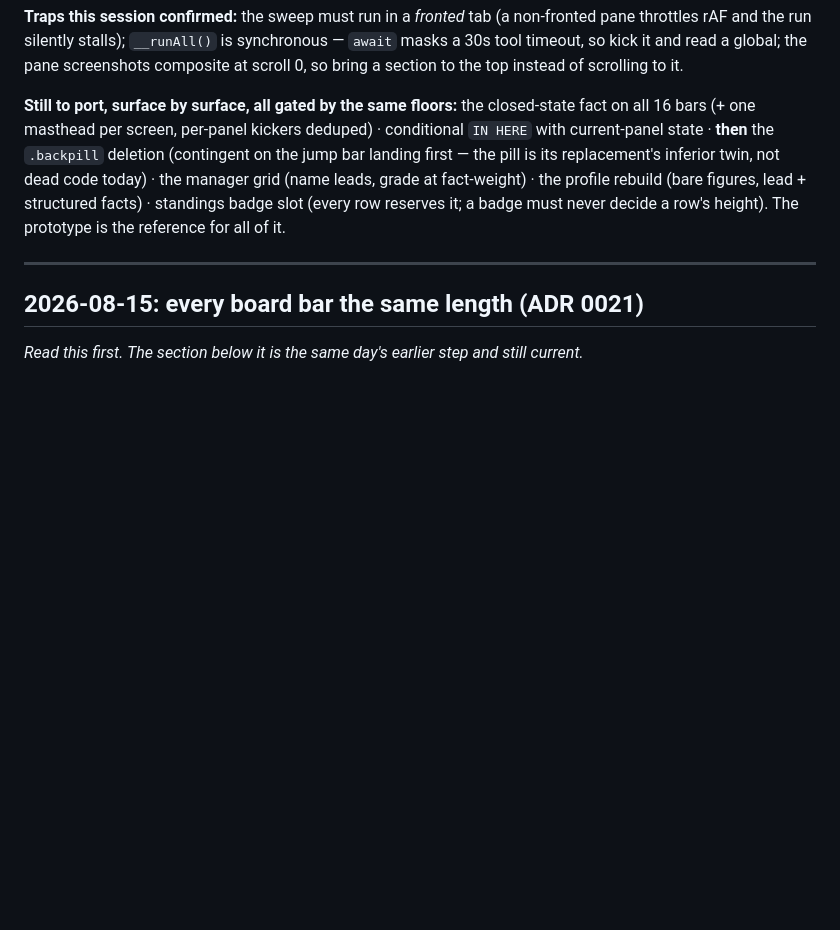
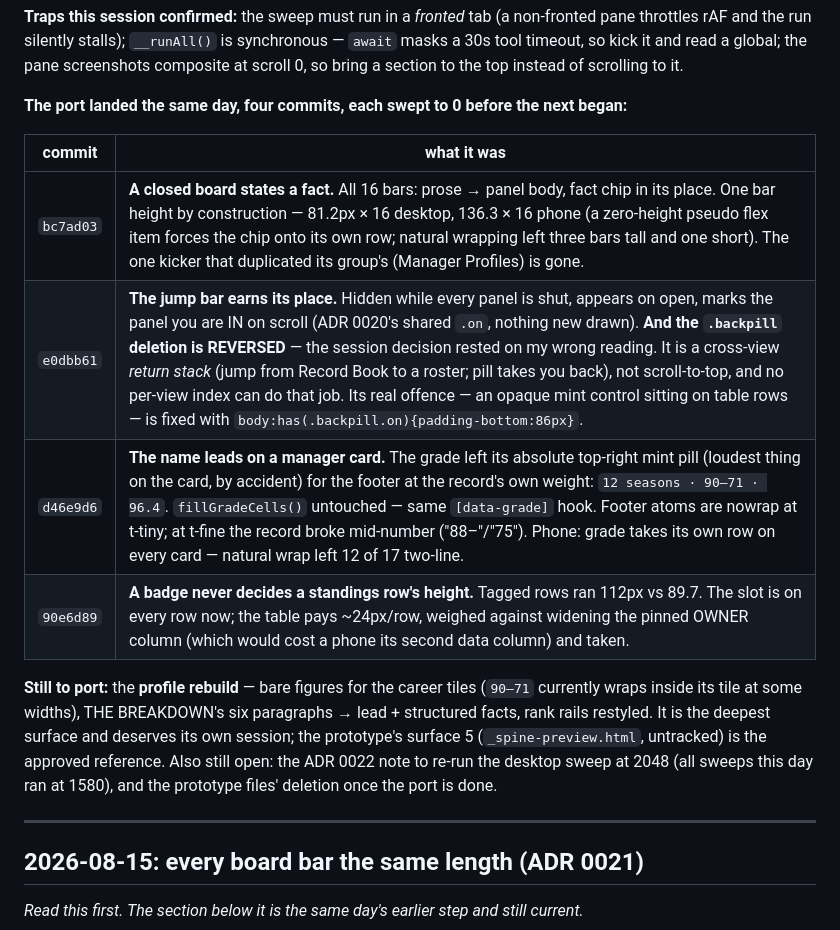
Before and after one commit to tslytle/south-ffl, a Markdown page: HANDOFF.md, the part around the change. Rendered like a GitHub page; blank space fills up the shorter version.

Commit message:
Record the layout port: four commits, one reversal, one surface left
Co-Authored-By: Claude Opus 5 <noreply@anthropic.com>

```diff
--- a/HANDOFF.md
+++ b/HANDOFF.md
@@ -77,13 +77,21 @@ throttles rAF and the run silently stalls); `__runAll()` is synchronous — `awa
 30s tool timeout, so kick it and read a global; the pane screenshots composite at scroll 0,
 so bring a section to the top instead of scrolling to it.
 
-**Still to port, surface by surface, all gated by the same floors:** the closed-state fact on
-all 16 bars (+ one masthead per screen, per-panel kickers deduped) · conditional `IN HERE`
-with current-panel state · **then** the `.backpill` deletion (contingent on the jump bar
-landing first — the pill is its replacement's inferior twin, not dead code today) · the
-manager grid (name leads, grade at fact-weight) · the profile rebuild (bare figures, lead +
-structured facts) · standings badge slot (every row reserves it; a badge must never decide a
-row's height). The prototype is the reference for all of it.
+**The port landed the same day, four commits, each swept to 0 before the next began:**
+
+| commit | what it was |
+|---|---|
+| `bc7ad03` | **A closed board states a fact.** All 16 bars: prose → panel body, fact chip in its place. One bar height by construction — 81.2px × 16 desktop, 136.3 × 16 phone (a zero-height pseudo flex item forces the chip onto its own row; natural wrapping left three bars tall and one short). The one kicker that duplicated its group's (Manager Profiles) is gone. |
+| `e0dbb61` | **The jump bar earns its place.** Hidden while every panel is shut, appears on open, marks the panel you are IN on scroll (ADR 0020's shared `.on`, nothing new drawn). **And the `.backpill` deletion is REVERSED** — the session decision rested on my wrong reading. It is a cross-view *return stack* (jump from Record Book to a roster; pill takes you back), not scroll-to-top, and no per-view index can do that job. Its real offence — an opaque mint control sitting on table rows — is fixed with `body:has(.backpill.on){padding-bottom:86px}`. |
+| `d46e9d6` | **The name leads on a manager card.** The grade left its absolute top-right mint pill (loudest thing on the card, by accident) for the footer at the record's own weight: `12 seasons · 90–71 · 96.4`. `fillGradeCells()` untouched — same `[data-grade]` hook. Footer atoms are nowrap at t-tiny; at t-fine the record broke mid-number ("88–"/"75"). Phone: grade takes its own row on every card — natural wrap left 12 of 17 two-line. |
+| `90e6d89` | **A badge never decides a standings row's height.** Tagged rows ran 112px vs 89.7. The slot is on every row now; the table pays ~24px/row, weighed against widening the pinned OWNER column (which would cost a phone its second data column) and taken. |
+
+**Still to port:** the **profile rebuild** — bare figures for the career tiles (`90–71` currently
+wraps inside its tile at some widths), THE BREAKDOWN's six paragraphs → lead + structured
+facts, rank rails restyled. It is the deepest surface and deserves its own session; the
+prototype's surface 5 (`_spine-preview.html`, untracked) is the approved reference. Also
+still open: the ADR 0022 note to re-run the desktop sweep at 2048 (all sweeps this day ran
+at 1580), and the prototype files' deletion once the port is done.
 
 ---
 
```
